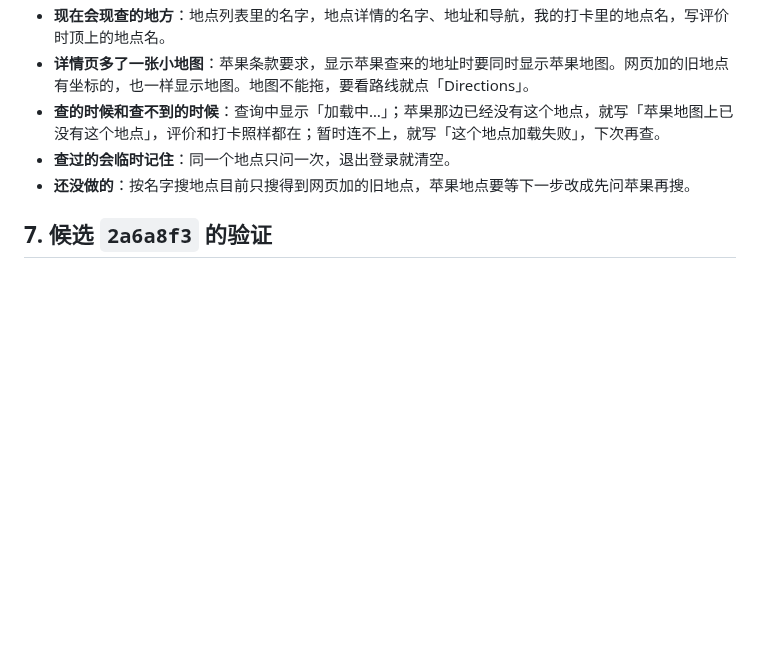
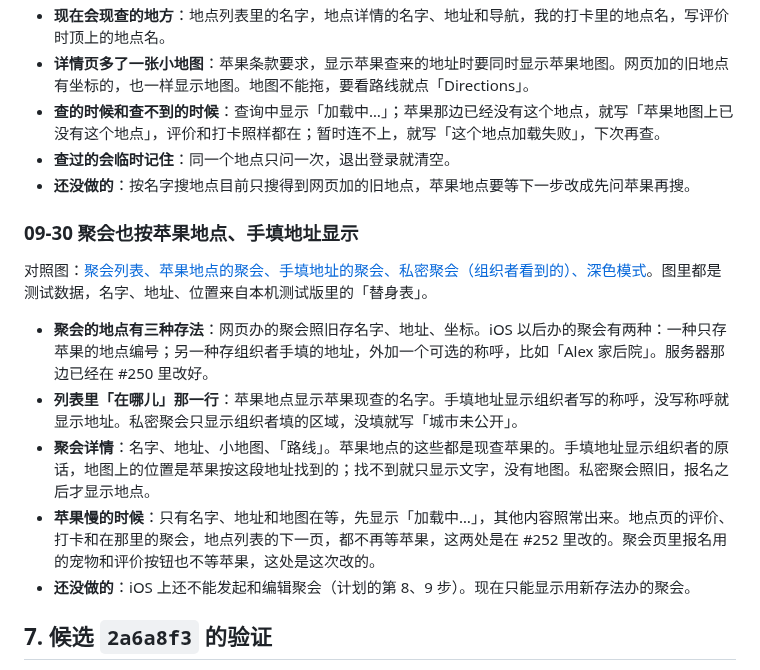
Before and after one commit to renrenmimi/PetNote, a Markdown page: ios-native/docs/visual-parity.md, the part around the change. GitHub-like rendering; blank space fills up the shorter version.

Commit message:
Docs: meetups at Apple Maps places, and where the plan stands
Co-Authored-By: Claude Opus 5.5 (1M context) <noreply@anthropic.com>

```diff
--- a/ios-native/docs/visual-parity.md
+++ b/ios-native/docs/visual-parity.md
@@ -156,6 +156,16 @@
 - **查过的会临时记住**：同一个地点只问一次，退出登录就清空。
 - **还没做的**：按名字搜地点目前只搜得到网页加的旧地点，苹果地点要等下一步改成先问苹果再搜。
 
+### 09-30 聚会也按苹果地点、手填地址显示
+
+对照图：[聚会列表、苹果地点的聚会、手填地址的聚会、私密聚会（组织者看到的）、深色模式](visual-parity/apple-meetups.jpg)。图里都是测试数据，名字、地址、位置来自本机测试版里的「替身表」。
+
+- **聚会的地点有三种存法**：网页办的聚会照旧存名字、地址、坐标。iOS 以后办的聚会有两种：一种只存苹果的地点编号；另一种存组织者手填的地址，外加一个可选的称呼，比如「Alex 家后院」。服务器那边已经在 #250 里改好。
+- **列表里「在哪儿」那一行**：苹果地点显示苹果现查的名字。手填地址显示组织者写的称呼，没写称呼就显示地址。私密聚会只显示组织者填的区域，没填就写「城市未公开」。
+- **聚会详情**：名字、地址、小地图、「路线」。苹果地点的这些都是现查苹果的。手填地址显示组织者的原话，地图上的位置是苹果按这段地址找到的；找不到就只显示文字，没有地图。私密聚会照旧，报名之后才显示地点。
+- **苹果慢的时候**：只有名字、地址和地图在等，先显示「加载中…」，其他内容照常出来。地点页的评价、打卡和在那里的聚会，地点列表的下一页，都不再等苹果，这两处是在 #252 里改的。聚会页里报名用的宠物和评价按钮也不等苹果，这处是这次改的。
+- **还没做的**：iOS 上还不能发起和编辑聚会（计划的第 8、9 步）。现在只能显示用新存法办的聚会。
+
 ## 7. 候选 `2a6a8f3` 的验证
 
 App 代码在 `0fe5b27`（四个问题的修复）；`2a6a8f3` 只多了两处界面测试的修正。下面每一项都是在 `2a6a8f3` 上跑的。
```
Also changed, not shown: STATUS.md (+11 -2 lines), ios-native/docs/apple-maps-places-plan.md (+18 -17 lines), ios-native/docs/visual-parity/apple-meetups.jpg (added).
